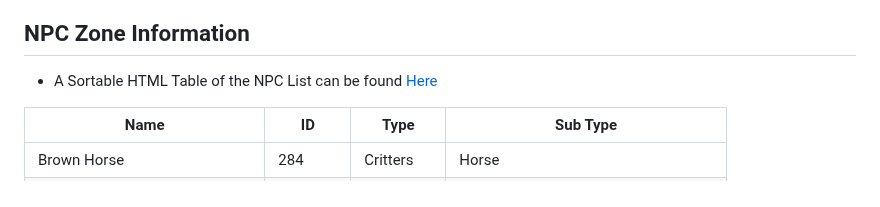
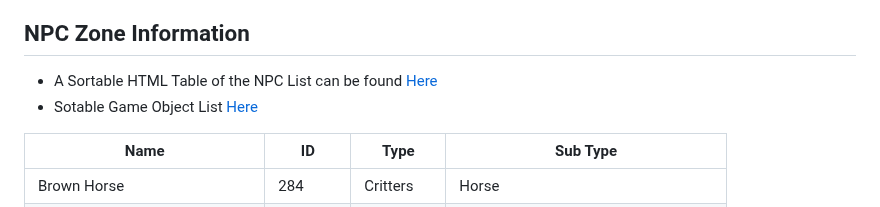
Before and after one commit to Manmadedrummer/Morza-Island-Araxia-Server, a Markdown page: README.md, the part around the change. Rendered like a GitHub page.

```diff
--- a/README.md
+++ b/README.md
@@ -19,6 +19,7 @@ Special thanks to the others that helped me get this off the ground and helping
 ## NPC Zone Information
 
 - A Sortable HTML Table of the NPC List can be found [Here](https://morza-island-npc-list.tiiny.site/)
+- Sotable Game Object List [Here](https://morza-island-game-object-list.tiiny.site/)
 
 
 | Name                  | ID       | Type       | Sub Type                  |
```
